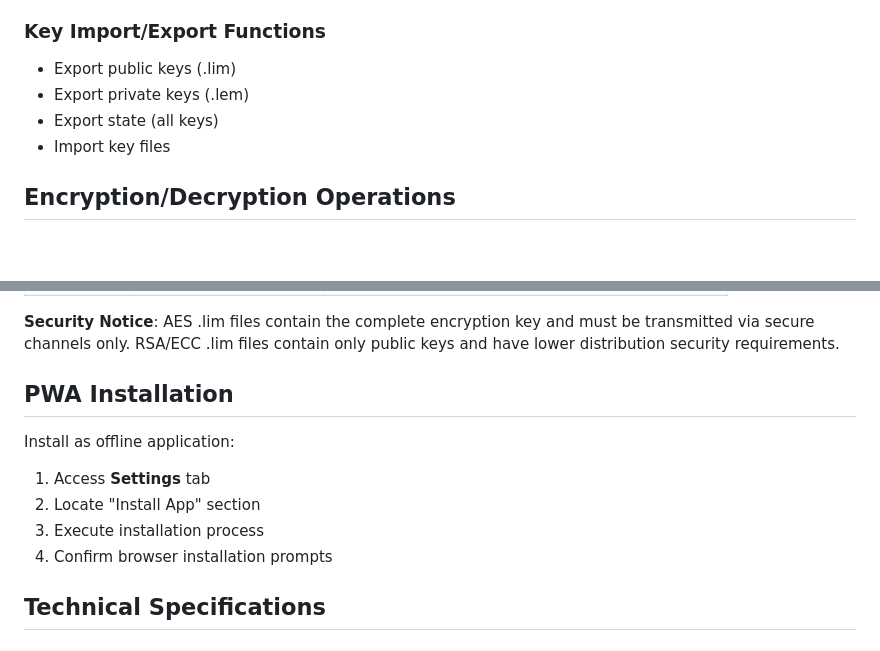
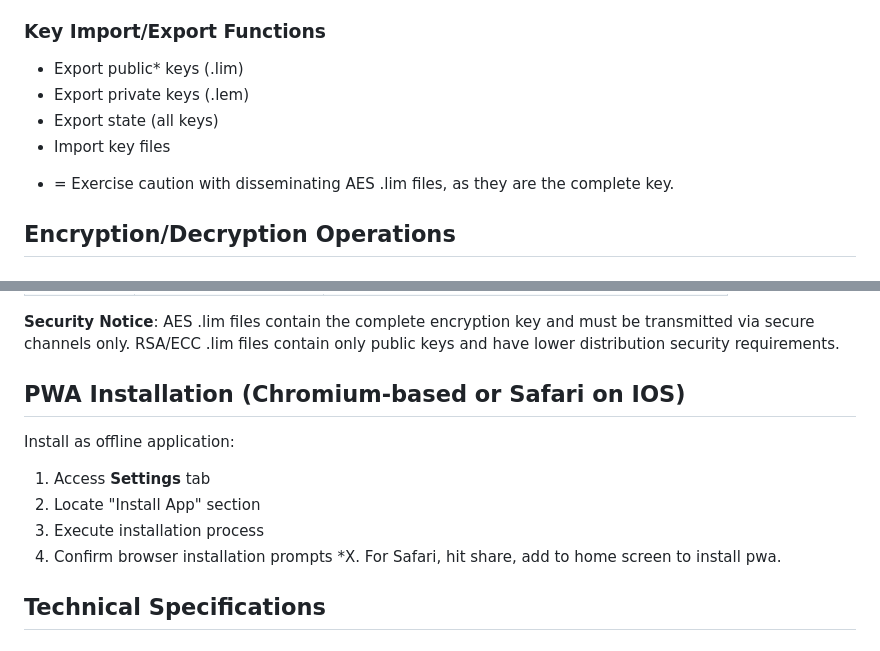
Before and after one commit to elkmire/Lemonade, a Markdown page: README.md, 2 parts joined by grey strips. Rendered like a GitHub page; blank space fills up the shorter version.

Commit message:
clarified AES key security

```diff
--- a/README.md
+++ b/README.md
@@ -41,10 +41,12 @@ Lemonade is an offline encryption system operating without external servers or c
 - **LOW**: Any key without password protection
 
 ### Key Import/Export Functions
-- Export public keys (.lim)
+- Export public* keys (.lim)
 - Export private keys (.lem)
 - Export state (all keys)
 - Import key files
+
+* = Exercise caution with disseminating AES .lim files, as they are the complete key.
 
 ## Encryption/Decryption Operations
 
@@ -75,13 +77,14 @@ Lemonade is an offline encryption system operating without external servers or c
 
 **Security Notice**: AES .lim files contain the complete encryption key and must be transmitted via secure channels only. RSA/ECC .lim files contain only public keys and have lower distribution security requirements.
 
-## PWA Installation
+## PWA Installation (Chromium-based or Safari on IOS)
 
 Install as offline application:
 1. Access **Settings** tab
 2. Locate "Install App" section
 3. Execute installation process
 4. Confirm browser installation prompts
+*X. For Safari, hit share, add to home screen to install pwa.
 
 ## Technical Specifications
 
```
